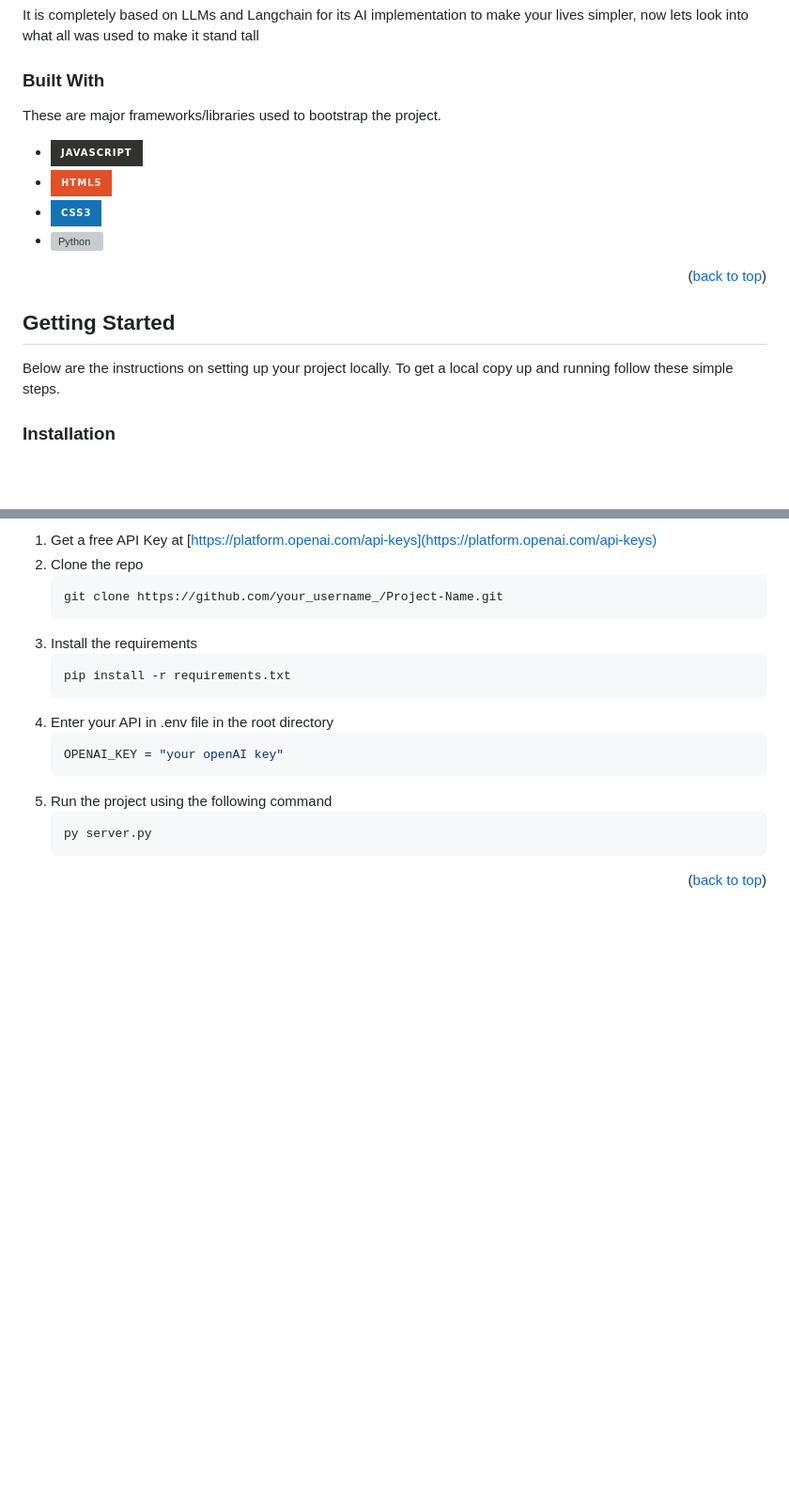
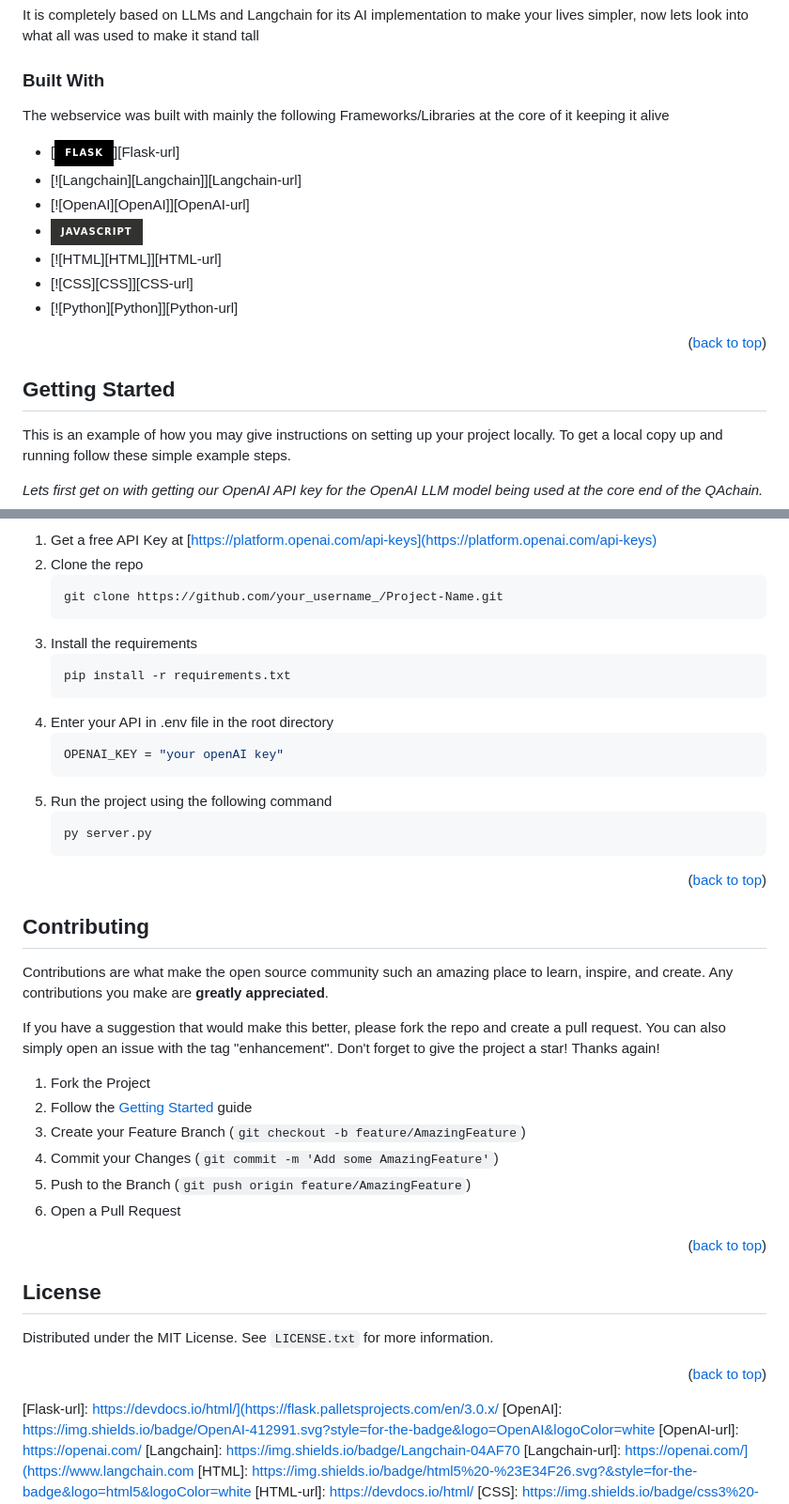
Before and after one commit to AishaAgarwal/FileChat, a Markdown page: README.md, 2 parts joined by grey strips. Shown: that part at 94% size. GitHub-like rendering; badges without logos; blank space fills up the shorter version; grey boxes are pictures that could not be loaded.

```diff
--- a/README.md
+++ b/README.md
@@ -83,8 +80,11 @@ It is completely based on LLMs and Langchain for its AI implementation to make y
 
 ### Built With
 
-These are major frameworks/libraries used to bootstrap the project.
+The webservice was built with mainly the following Frameworks/Libraries at the core of it keeping it alive
 
+* [![Flask][Flask]][Flask-url]
+* [![Langchain][Langchain]][Langchain-url]
+* [![OpenAI][OpenAI]][OpenAI-url]
 * [![Javascript][Javascript]][Javascript-url]
 * [![HTML][HTML]][HTML-url]
 * [![CSS][CSS]][CSS-url]
@@ -94,17 +94,13 @@ These are major frameworks/libraries used to bootstrap the project.
 <p align="right">(<a href="#readme-top">back to top</a>)</p>
 
 
-
 <!-- GETTING STARTED -->
 ## Getting Started
 
-Below are the instructions on setting up your project locally.
-To get a local copy up and running follow these simple steps.
+This is an example of how you may give instructions on setting up your project locally.
+To get a local copy up and running follow these simple example steps.
 
-
-### Installation
-
-
+_Lets first get on with getting our OpenAI API key for the OpenAI LLM model being used at the core end of the QAchain._
 
 1. Get a free API Key at [https://platform.openai.com/api-keys](https://platform.openai.com/api-keys)
 2. Clone the repo
@@ -126,33 +122,46 @@ To get a local copy up and running follow these simple steps.
 
 <p align="right">(<a href="#readme-top">back to top</a>)</p>
 
+<!-- CONTRIBUTING -->
+## Contributing
 
+Contributions are what make the open source community such an amazing place to learn, inspire, and create. Any contributions you make are **greatly appreciated**.
 
+If you have a suggestion that would make this better, please fork the repo and create a pull request. You can also simply open an issue with the tag "enhancement".
+Don't forget to give the project a star! Thanks again!
 
+1. Fork the Project
+2. Follow the <a href="#getting-started">Getting Started</a> guide
+3. Create your Feature Branch (`git checkout -b feature/AmazingFeature`)
+4. Commit your Changes (`git commit -m 'Add some AmazingFeature'`)
+5. Push to the Branch (`git push origin feature/AmazingFeature`)
+6. Open a Pull Request
 
-
-
-
+<p align="right">(<a href="#readme-top">back to top</a>)</p>
 
 
 <!-- LICENSE -->
+## License
 
+Distributed under the MIT License. See `LICENSE.txt` for more information.
 
-
-
-
-
-
-
+<p align="right">(<a href="#readme-top">back to top</a>)</p>
 
 
 
 <!-- MARKDOWN LINKS & IMAGES -->
 <!-- https://www.markdownguide.org/basic-syntax/#reference-style-links -->
-
+[license-shield]: https://img.shields.io/github/license/othneildrew/Best-README-Template.svg?style=for-the-badge
+[license-url]: https://github.com/Aarush-Acharya/Oven/blob/AishaAgarwal-patch-1/LICENSE.txt
 [product-screenshot]: screenshot.png
 [Javascript]: https://img.shields.io/badge/javascript%20-%23323330.svg?&style=for-the-badge&logo=javascript&logoColor=%23F7DF1E
 [Javascript-url]: [https://nextjs.org/](https://devdocs.io/javascript/)
+[Flask]: https://img.shields.io/badge/flask-%23000.svg?style=for-the-badge&logo=flask&logoColor=white
+[Flask-url]: https://devdocs.io/html/](https://flask.palletsprojects.com/en/3.0.x/
+[OpenAI]: https://img.shields.io/badge/OpenAI-412991.svg?style=for-the-badge&logo=OpenAI&logoColor=white
+[OpenAI-url]: https://openai.com/
+[Langchain]: https://img.shields.io/badge/Langchain-04AF70
+[Langchain-url]: https://openai.com/](https://www.langchain.com
 [HTML]: https://img.shields.io/badge/html5%20-%23E34F26.svg?&style=for-the-badge&logo=html5&logoColor=white
 [HTML-url]: https://devdocs.io/html/
 [CSS]: https://img.shields.io/badge/css3%20-%231572B6.svg?&style=for-the-badge&logo=css3&logoColor=white
```
Also changed, not shown: other parts of README.md (+8 -11 lines).
